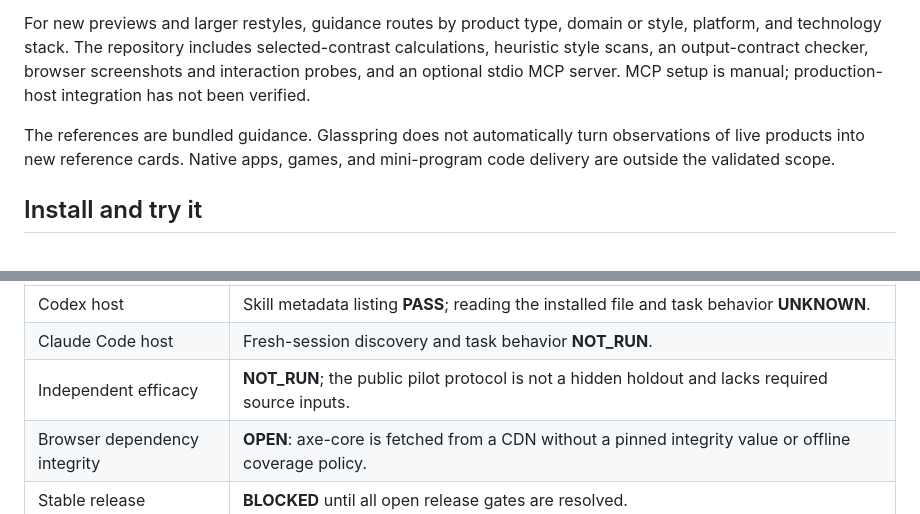
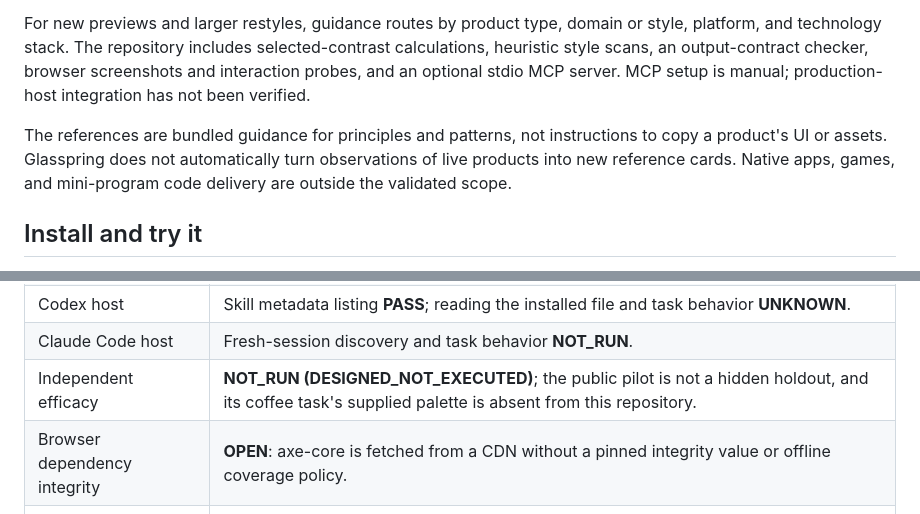
Before and after one commit to Rethymus/glasspring, a Markdown page: README.md, 2 parts joined by grey strips. GitHub-like rendering.

Commit message:
docs: state research and source boundaries

```diff
--- a/README.md
+++ b/README.md
@@ -41,7 +41,7 @@ Open <http://127.0.0.1:8000/preview.html>. Browse the [preview source](examples/
 
 For new previews and larger restyles, guidance routes by product type, domain or style, platform, and technology stack. The repository includes selected-contrast calculations, heuristic style scans, an output-contract checker, browser screenshots and interaction probes, and an optional stdio MCP server. MCP setup is manual; production-host integration has not been verified.
 
-The references are bundled guidance. Glasspring does not automatically turn observations of live products into new reference cards. Native apps, games, and mini-program code delivery are outside the validated scope.
+The references are bundled guidance for principles and patterns, not instructions to copy a product's UI or assets. Glasspring does not automatically turn observations of live products into new reference cards. Native apps, games, and mini-program code delivery are outside the validated scope.
 
 ## Install and try it
 
@@ -83,7 +83,7 @@ These check repository code; they do not evaluate an Agent's design output. The
 | Privacy review | **PARTIAL**: heuristic text scan only; no dedicated secret scan or complete binary/history review. |
 | Codex host | Skill metadata listing **PASS**; reading the installed file and task behavior **UNKNOWN**. |
 | Claude Code host | Fresh-session discovery and task behavior **NOT_RUN**. |
-| Independent efficacy | **NOT_RUN**; the public pilot protocol is not a hidden holdout and lacks required source inputs. |
+| Independent efficacy | **NOT_RUN (DESIGNED_NOT_EXECUTED)**; the public pilot is not a hidden holdout, and its coffee task's supplied palette is absent from this repository. |
 | Browser dependency integrity | **OPEN**: axe-core is fetched from a CDN without a pinned integrity value or offline coverage policy. |
 | Stable release | **BLOCKED** until all open release gates are resolved. |
 
```
Also changed, not shown: README.zh-CN.md (+2 -2 lines).
